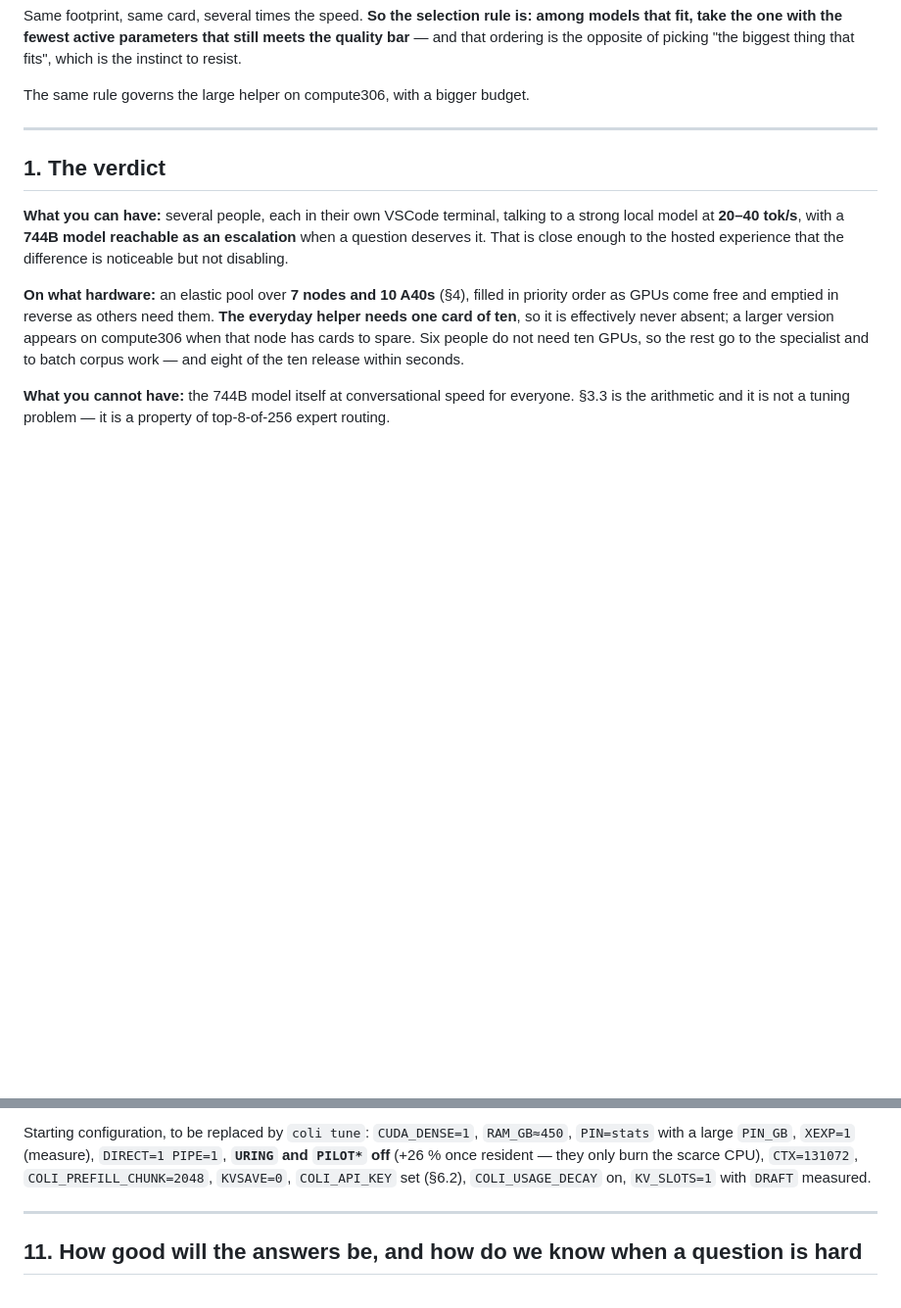
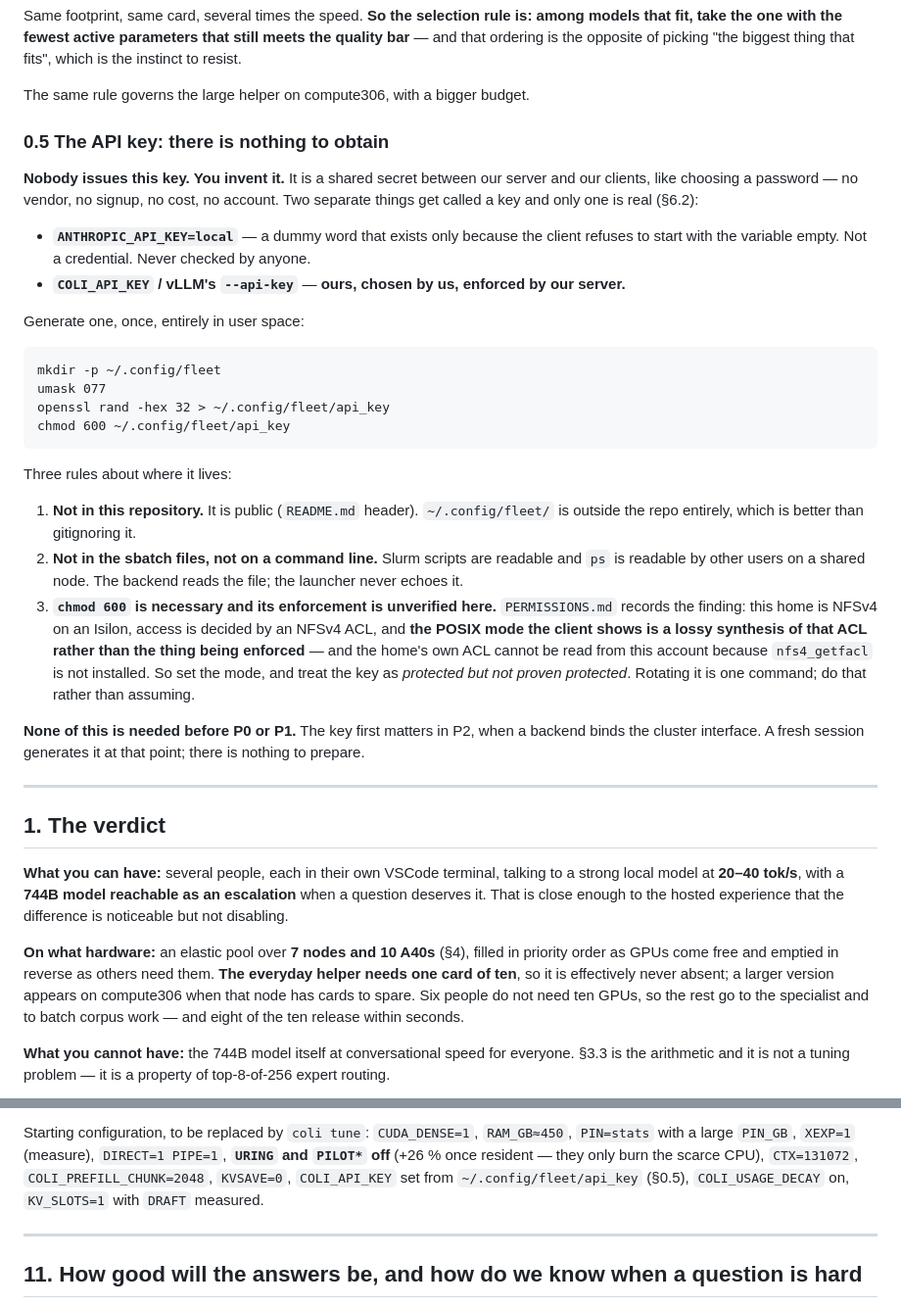
Before and after one commit to Pirate-Hunter-Zoro/libr-local-llm, a Markdown page: FLEET-BUILD.md, 2 parts joined by grey strips. Shown at 98% size. Drawn GitHub-style; blank space fills up the shorter version.

Commit message:
nobody issues the key, we invent it: generation, storage, and the filer whose mode bits are a lossy synthesis of the real ACL

````diff
--- a/FLEET-BUILD.md
+++ b/FLEET-BUILD.md
@@ -103,6 +103,42 @@ fit, take the one with the fewest active parameters that still meets the quality
 ordering is the opposite of picking "the biggest thing that fits", which is the instinct to resist.
 
 The same rule governs the large helper on compute306, with a bigger budget.
+
+### 0.5 The API key: there is nothing to obtain
+
+**Nobody issues this key. You invent it.** It is a shared secret between our server and our clients,
+like choosing a password — no vendor, no signup, no cost, no account. Two separate things get called
+a key and only one is real (§6.2):
+
+- **`ANTHROPIC_API_KEY=local`** — a dummy word that exists only because the client refuses to start
+  with the variable empty. Not a credential. Never checked by anyone.
+- **`COLI_API_KEY` / vLLM's `--api-key`** — **ours, chosen by us, enforced by our server.**
+
+Generate one, once, entirely in user space:
+
+```
+mkdir -p ~/.config/fleet
+umask 077
+openssl rand -hex 32 > ~/.config/fleet/api_key
+chmod 600 ~/.config/fleet/api_key
+```
+
+Three rules about where it lives:
+
+1. **Not in this repository.** It is public (`README.md` header). `~/.config/fleet/` is outside the
+   repo entirely, which is better than gitignoring it.
+2. **Not in the sbatch files, not on a command line.** Slurm scripts are readable and `ps` is
+   readable by other users on a shared node. The backend reads the file; the launcher never echoes
+   it.
+3. **`chmod 600` is necessary and its enforcement is unverified here.** `PERMISSIONS.md` records the
+   finding: this home is NFSv4 on an Isilon, access is decided by an NFSv4 ACL, and **the POSIX mode
+   the client shows is a lossy synthesis of that ACL rather than the thing being enforced** — and
+   the home's own ACL cannot be read from this account because `nfs4_getfacl` is not installed. So
+   set the mode, and treat the key as *protected but not proven protected*. Rotating it is one
+   command; do that rather than assuming.
+
+**None of this is needed before P0 or P1.** The key first matters in P2, when a backend binds the
+cluster interface. A fresh session generates it at that point; there is nothing to prepare.
 
 ---
 
@@ -708,7 +744,7 @@ as current state. Never sample during a cold start.
 Starting configuration, to be replaced by `coli tune`: `CUDA_DENSE=1`, `RAM_GB≈450`, `PIN=stats`
 with a large `PIN_GB`, `XEXP=1` (measure), `DIRECT=1 PIPE=1`, **`URING` and `PILOT*` off** (+26 %
 once resident — they only burn the scarce CPU), `CTX=131072`, `COLI_PREFILL_CHUNK=2048`,
-`KVSAVE=0`, `COLI_API_KEY` set (§6.2), `COLI_USAGE_DECAY` on, `KV_SLOTS=1` with `DRAFT` measured.
+`KVSAVE=0`, `COLI_API_KEY` set from `~/.config/fleet/api_key` (§0.5), `COLI_USAGE_DECAY` on, `KV_SLOTS=1` with `DRAFT` measured.
 
 ---
 
````
